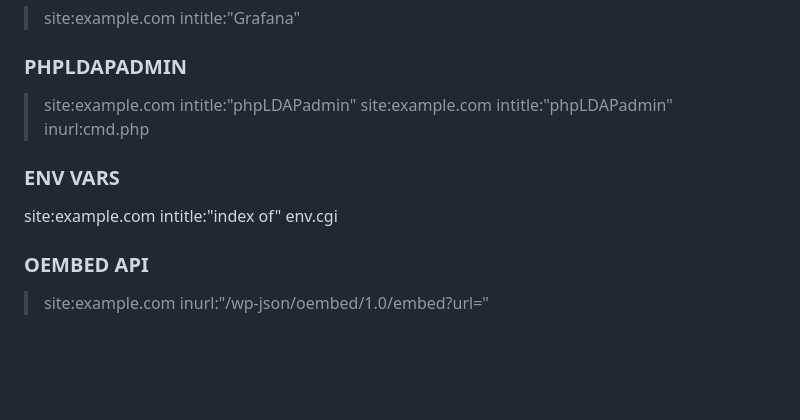
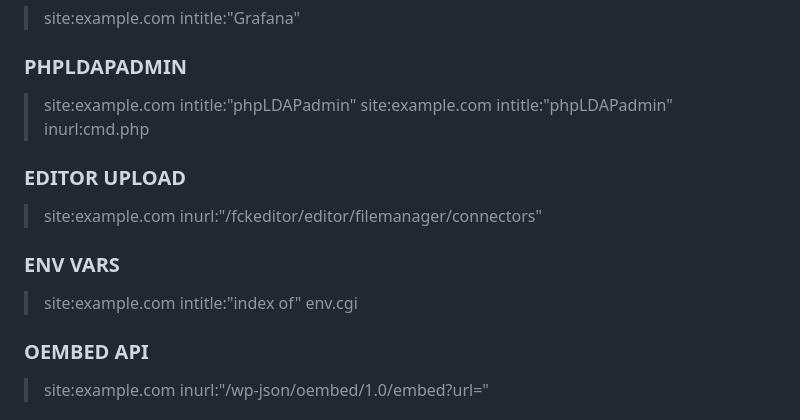
Before and after one commit to Vulnpire/bounty-search-engine, a Markdown page: dorks/google-dorks.md, the part around the change. GitHub-like rendering; blank space fills up the shorter version.

```diff
--- a/dorks/google-dorks.md
+++ b/dorks/google-dorks.md
@@ -99,9 +99,13 @@ A list of Google Dorks for Bug Bounty.
 > site:example.com intitle:"phpLDAPadmin"
 > site:example.com intitle:"phpLDAPadmin" inurl:cmd.php
 
+### EDITOR UPLOAD
+
+> site:example.com inurl:"/fckeditor/editor/filemanager/connectors"
+
 ### ENV VARS
 
-site:example.com intitle:"index of" env.cgi
+> site:example.com intitle:"index of" env.cgi
 
 ### OEMBED API
 
```
